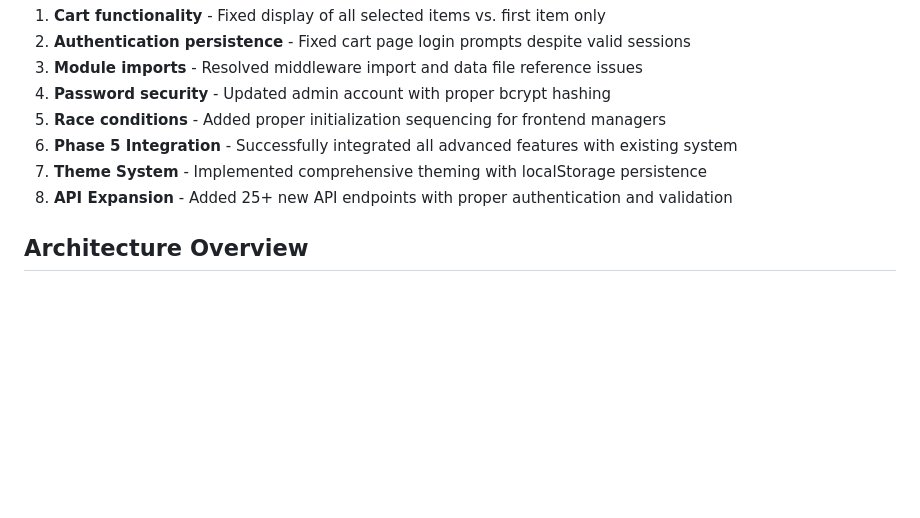
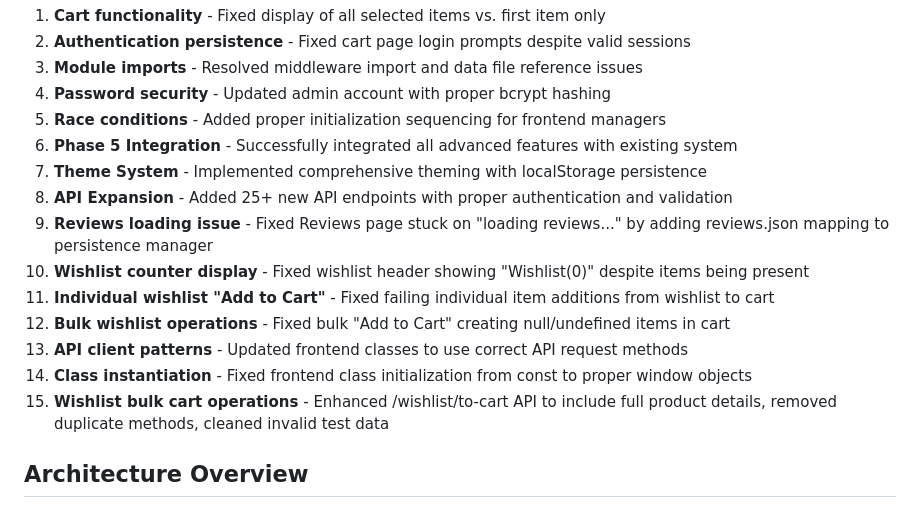
Before and after one commit to AdiLind/Coffee-Shop-Store, a Markdown page: PROJECT_STATUS_SUMMARY.md, the part around the change. Rendered like a GitHub page; blank space fills up the shorter version.

Commit message:
Update PROJECT_STATUS_SUMMARY.md with latest wishlist fixes
Added documentation for bulk wishlist to cart operation fixes including
API enhancement and test data cleanup.

🤖 Generated with [Claude Code](https://claude.ai/code)

Co-Authored-By: Claude <noreply@anthropic.com>

```diff
--- a/PROJECT_STATUS_SUMMARY.md
+++ b/PROJECT_STATUS_SUMMARY.md
@@ -171,6 +171,13 @@ Building a full-stack coffee shop e-commerce application with Node.js backend an
 6. **Phase 5 Integration** - Successfully integrated all advanced features with existing system
 7. **Theme System** - Implemented comprehensive theming with localStorage persistence
 8. **API Expansion** - Added 25+ new API endpoints with proper authentication and validation
+9. **Reviews loading issue** - Fixed Reviews page stuck on "loading reviews..." by adding reviews.json mapping to persistence manager
+10. **Wishlist counter display** - Fixed wishlist header showing "Wishlist(0)" despite items being present
+11. **Individual wishlist "Add to Cart"** - Fixed failing individual item additions from wishlist to cart
+12. **Bulk wishlist operations** - Fixed bulk "Add to Cart" creating null/undefined items in cart
+13. **API client patterns** - Updated frontend classes to use correct API request methods
+14. **Class instantiation** - Fixed frontend class initialization from const to proper window objects
+15. **Wishlist bulk cart operations** - Enhanced /wishlist/to-cart API to include full product details, removed duplicate methods, cleaned invalid test data
 
 ## Architecture Overview
 
```
